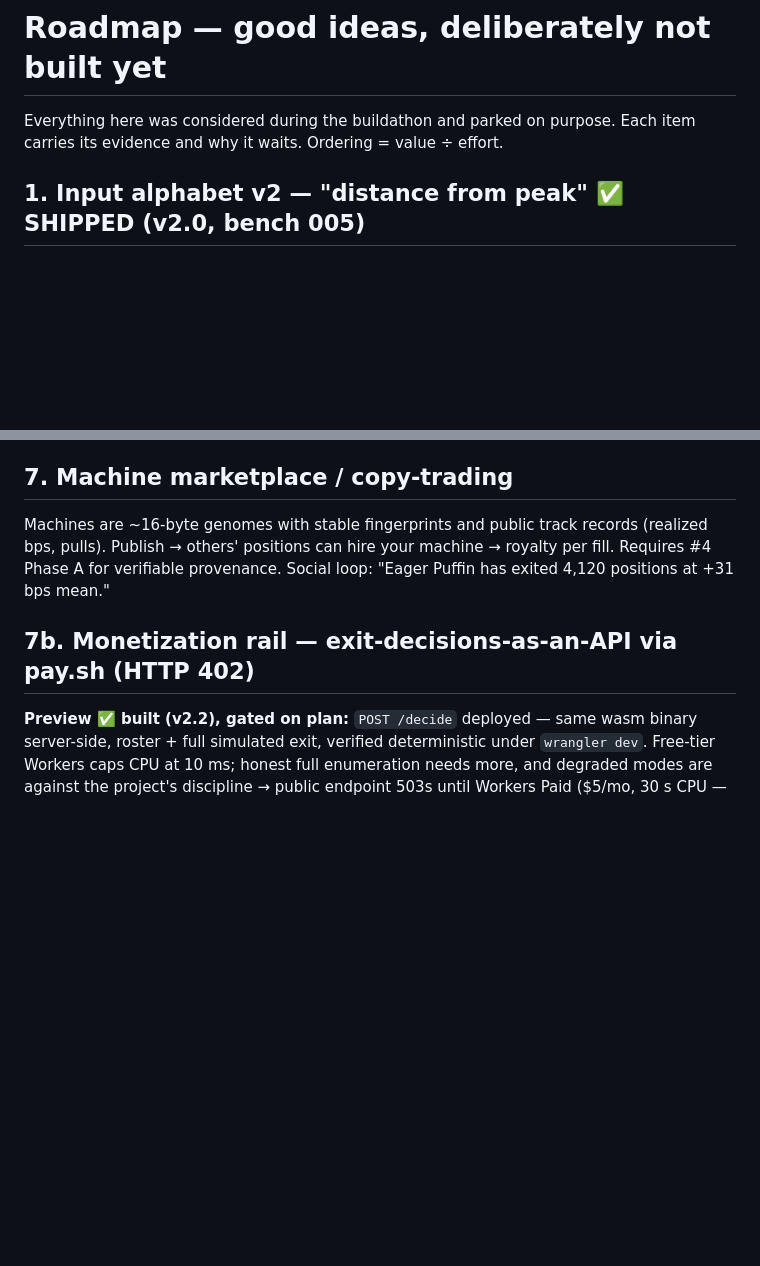
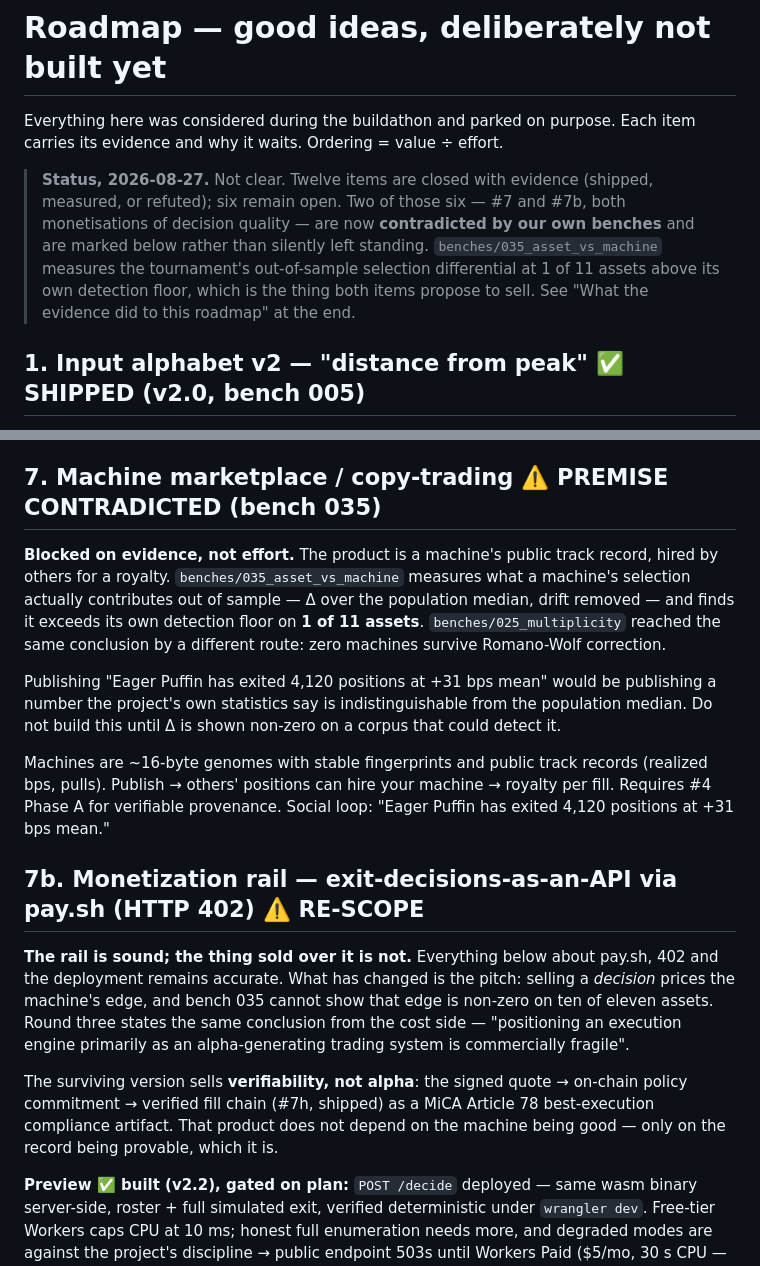
Before and after one commit to ozoneRatchapon/afterswap, a Markdown page: docs/ROADMAP.md, 2 parts joined by grey strips. Rendered like a GitHub page; blank space fills up the shorter version.

Commit message:
docs(roadmap): mark #7 and #7b contradicted by bench 035; record what late evidence did to the roadmap
Co-Authored-By: Claude Opus 5 (1M context) <noreply@anthropic.com>

```diff
--- a/docs/ROADMAP.md
+++ b/docs/ROADMAP.md
@@ -2,6 +2,15 @@
 
 Everything here was considered during the buildathon and parked on purpose.
 Each item carries its evidence and why it waits. Ordering = value ÷ effort.
+
+> **Status, 2026-08-27.** Not clear. Twelve items are closed with evidence
+> (shipped, measured, or refuted); six remain open. Two of those six — #7 and
+> #7b, both monetisations of decision quality — are now **contradicted by our
+> own benches** and are marked below rather than silently left standing.
+> `benches/035_asset_vs_machine` measures the tournament's out-of-sample
+> selection differential at 1 of 11 assets above its own detection floor, which
+> is the thing both items propose to sell. See "What the evidence did to this
+> roadmap" at the end.
 
 ## 1. Input alphabet v2 — "distance from peak" ✅ SHIPPED (v2.0, bench 005)
 
@@ -187,7 +196,20 @@ Two extensions it motivates:
   conditional-liquidity thesis; our on-chain-committed policies are
   *provably benign flow* — one story, two teams.
 
-## 7. Machine marketplace / copy-trading
+## 7. Machine marketplace / copy-trading ⚠️ PREMISE CONTRADICTED (bench 035)
+
+**Blocked on evidence, not effort.** The product is a machine's public track
+record, hired by others for a royalty. `benches/035_asset_vs_machine` measures
+what a machine's selection actually contributes out of sample — Δ over the
+population median, drift removed — and finds it exceeds its own detection floor
+on **1 of 11 assets**. `benches/025_multiplicity` reached the same conclusion by
+a different route: zero machines survive Romano-Wolf correction.
+
+Publishing "Eager Puffin has exited 4,120 positions at +31 bps mean" would be
+publishing a number the project's own statistics say is indistinguishable from
+the population median. Do not build this until Δ is shown non-zero on a corpus
+that could detect it.
+
 
 Machines are ~16-byte genomes with stable fingerprints and public track
 records (realized bps, pulls). Publish → others' positions can hire your
@@ -195,7 +217,20 @@ machine → royalty per fill. Requires #4 Phase A for verifiable
 provenance. Social loop: "Eager Puffin has exited 4,120 positions at
 +31 bps mean."
 
-## 7b. Monetization rail — exit-decisions-as-an-API via pay.sh (HTTP 402)
+## 7b. Monetization rail — exit-decisions-as-an-API via pay.sh (HTTP 402) ⚠️ RE-SCOPE
+
+**The rail is sound; the thing sold over it is not.** Everything below about
+pay.sh, 402 and the deployment remains accurate. What has changed is the pitch:
+selling a *decision* prices the machine's edge, and bench 035 cannot show that
+edge is non-zero on ten of eleven assets. Round three states the same
+conclusion from the cost side — "positioning an execution engine primarily as
+an alpha-generating trading system is commercially fragile".
+
+The surviving version sells **verifiability, not alpha**: the signed quote →
+on-chain policy commitment → verified fill chain (#7h, shipped) as a MiCA
+Article 78 best-execution compliance artifact. That product does not depend on
+the machine being good — only on the record being provable, which it is.
+
 
 **Preview ✅ built (v2.2), gated on plan:** `POST /decide` deployed —
 same wasm binary server-side, roster + full simulated exit, verified
```
Also changed, not shown: other parts of docs/ROADMAP.md (+31 -0 lines).
